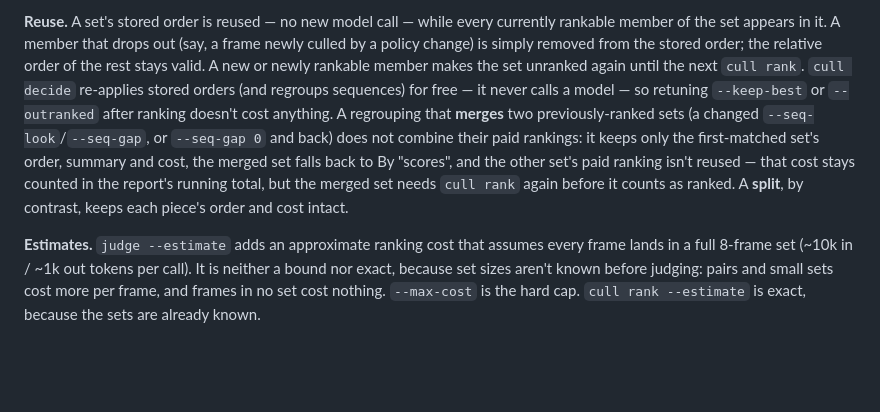
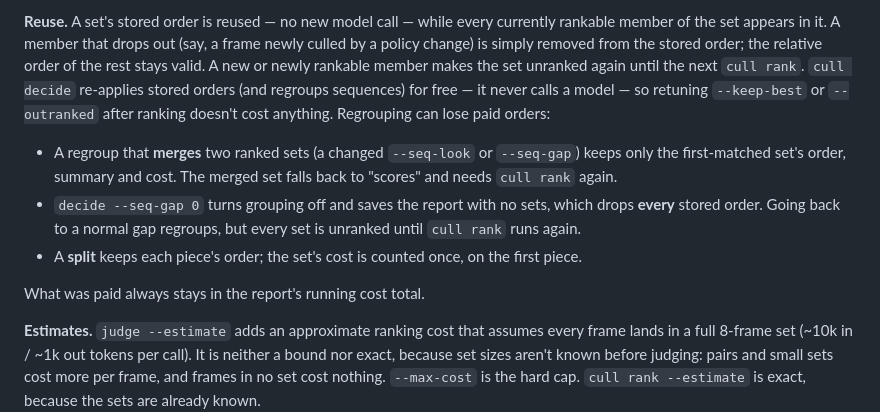
Before and after one commit to jefflaplante/cull, a Markdown page: README.md, the part around the change. Drawn GitHub-style; blank space fills up the shorter version.

Commit message:
README: --seq-gap 0 drops every stored order; a split counts cost once

```diff
--- a/README.md
+++ b/README.md
@@ -186,14 +186,19 @@ frame newly culled by a policy change) is simply removed from the stored order;
 relative order of the rest stays valid. A new or newly rankable member makes the
 set unranked again until the next `cull rank`. `cull decide` re-applies stored
 orders (and regroups sequences) for free — it never calls a model — so retuning
-`--keep-best` or `--outranked` after ranking doesn't cost anything. A regrouping
-that **merges** two previously-ranked sets (a changed `--seq-look`/`--seq-gap`, or
-`--seq-gap 0` and back) does not combine their paid rankings: it keeps only the
-first-matched set's order, summary and cost, the merged set falls back to By
-"scores", and the other set's paid ranking isn't reused — that cost stays counted
-in the report's running total, but the merged set needs `cull rank` again before it
-counts as ranked. A **split**, by contrast, keeps each piece's order and cost
-intact.
+`--keep-best` or `--outranked` after ranking doesn't cost anything. Regrouping
+can lose paid orders:
+
+- A regroup that **merges** two ranked sets (a changed `--seq-look` or `--seq-gap`)
+  keeps only the first-matched set's order, summary and cost. The merged set falls
+  back to "scores" and needs `cull rank` again.
+- `decide --seq-gap 0` turns grouping off and saves the report with no sets, which
+  drops **every** stored order. Going back to a normal gap regroups, but every set
+  is unranked until `cull rank` runs again.
+- A **split** keeps each piece's order; the set's cost is counted once, on the first
+  piece.
+
+What was paid always stays in the report's running cost total.
 
 **Estimates.** `judge --estimate` adds an approximate ranking cost that assumes every
 frame lands in a full 8-frame set (~10k in / ~1k out tokens per call). It is neither
```
